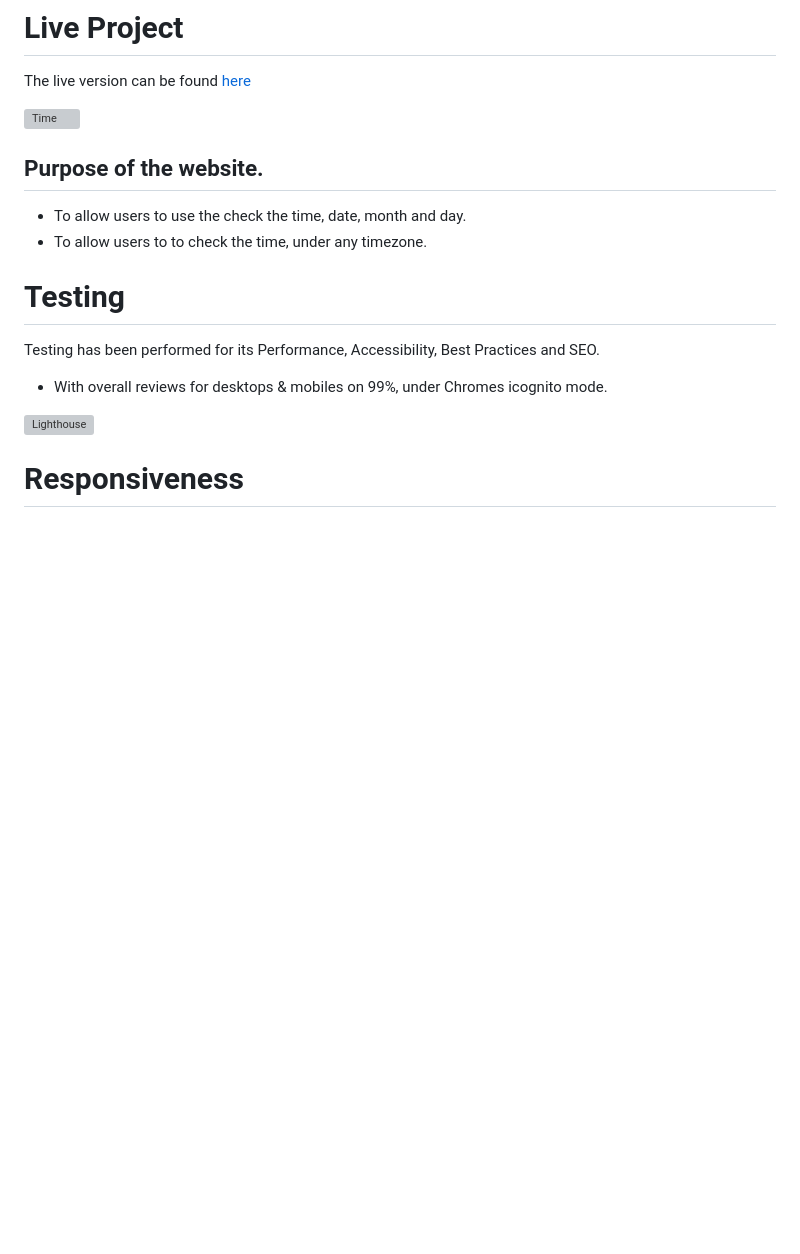
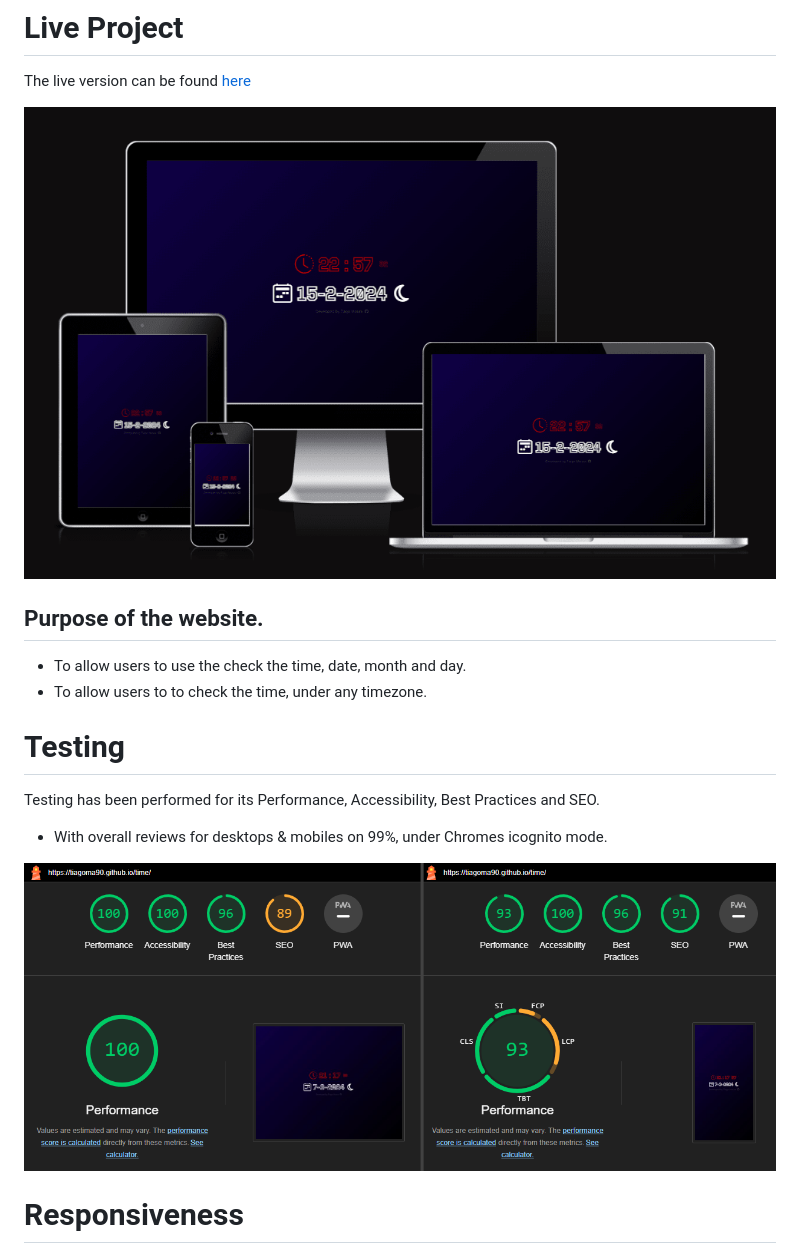
Before and after one commit to TiagoMA90/time, a Markdown page: README.md, the part around the change. GitHub-like rendering; pictures changed too: assets/screenshots/bytesDevTime.png (added), assets/screenshots/lighthouse.png (added); blank space fills up the shorter version; grey boxes are pictures that could not be loaded.

```diff
--- a/README.md
+++ b/README.md
@@ -6,7 +6,7 @@ Visitors of this website will find the time.
 # Live Project
 The live version can be found [here](https://tiagoma90.github.io/time/)
 
-<img src="./images/bytesDevTime.png" alt="Time">
+<img src="assets/screenshots/bytesDevTime.png" alt="Time">
 
 ## Purpose of the website.
 - To allow users to use the check the time, date, month and day.
@@ -16,7 +16,7 @@ The live version can be found [here](https://tiagoma90.github.io/time/)
 Testing has been performed for its Performance, Accessibility, Best Practices and SEO.
 - With overall reviews for desktops & mobiles on 99%, under Chromes icognito mode.
 
-<img src="./images/lighthouse.png" alt="Lighthouse">
+<img src="assets/screenshots/lighthouse.png" alt="Lighthouse">
 
 # Responsiveness
 The webpage for this game was tested for various devices, making use of both DevTools "Toggle Device Toolbar (Ctrl + Shift + M") and Bytes.
```
Also changed, not shown: assets/screenshots/bytesdev.png (deleted).
